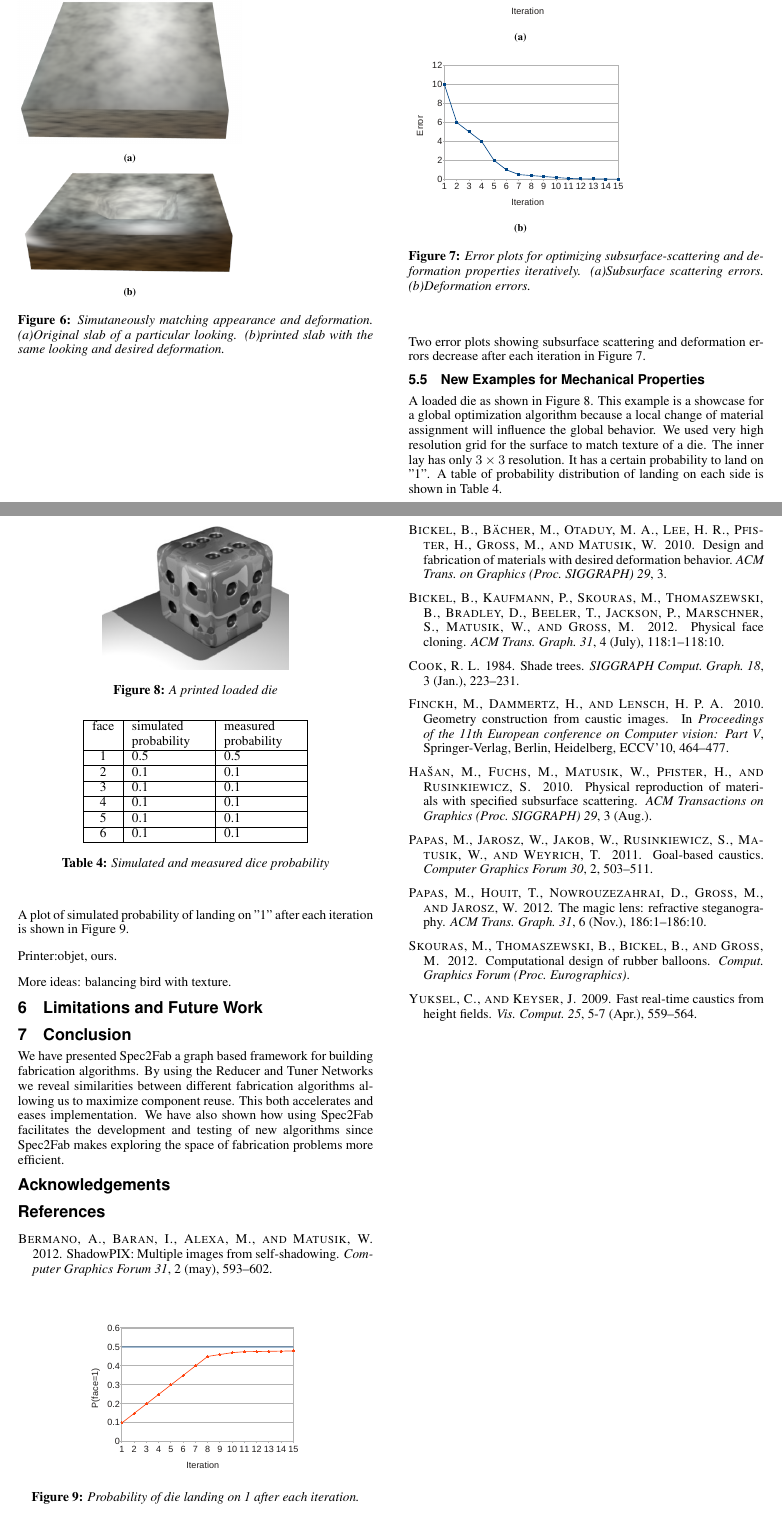
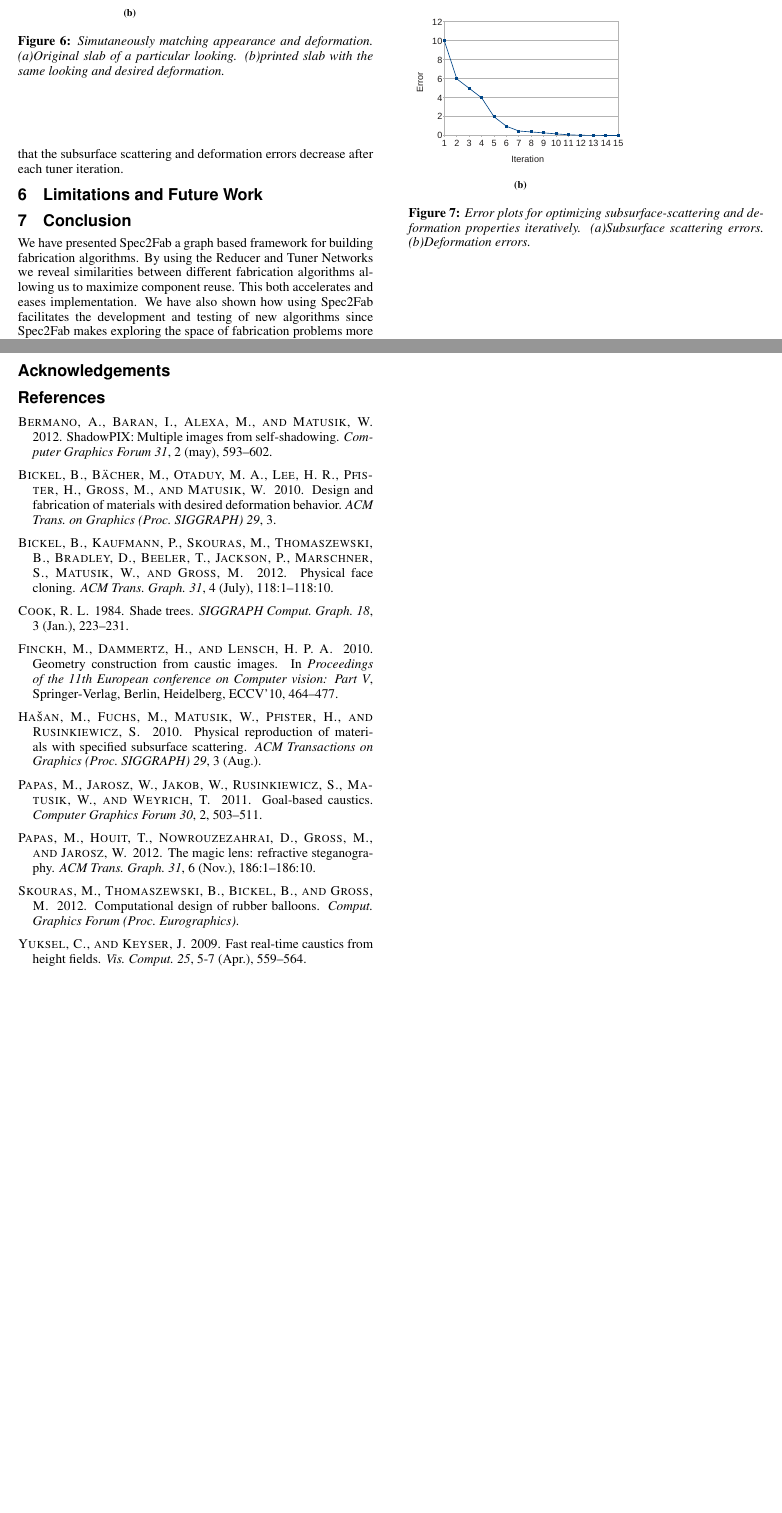
Before and after one commit to desaic/Spec2FabPaper, a LaTeX paper (paper.tex): two parts of pages 4 and 5 of 5, joined at a grey line, cut at the place of the change, the shorter picture padded with empty space. Compiled offline with pdfLaTeX.

Commit message:
Editing results

```diff
--- a/paper.tex
+++ b/paper.tex
@@ -490,7 +490,9 @@ In the second algorithm , we use subdivision surfaces to represent a smooth caus
 \subsection{Subsurface Scattering and Deformation}
 We first replicated \cite{Bickel:2010} to print materials with specified elasticity. We then combined it with subsurface scattering
 matching to print material that approximates both the subsurface scattering property and the deformation behavior. The result is shown in Figure~\ref{fig:deform}. In our case we perform coupling at the tuner level by alternating tuner execution for the two
-separate problems. This shows how our framework can facilitates the creation of new fabrication problems by allowing easy reuse of previous work and also providing a ``playground'' in which one can explore different computational approaches.
+separate problems. Here we see that our framework facilitates the creation of new fabrication problems by allowing easy reuse of previous work and also providing a ``playground'' in which one can explore different computational approaches. \autoref{fig:err} contains two error plots showing that the subsurface scattering and deformation errors decrease after each tuner iteration.
+
+
 %We tried different combinations of generators in this experiment.
 %We compared the performance of these different generator
 %in terms of run-time and error.
@@ -522,8 +524,6 @@ with the same looking and desired deformation.}
 \label{fig:deform}
 \end{figure}
 
-Two error plots showing subsurface scattering and deformation errors decrease
-after each iteration in Figure~\ref{fig:err}.
 
 \begin{figure}
 \begin{subfigure}[b]{0.3\textwidth}
@@ -545,77 +545,77 @@ iteratively. (a)Subsurface scattering errors. (b)Deformation errors.}
 \label{fig:err}
 \end{figure}
 
-\subsection{New Examples for Mechanical Properties}
-%Ball bounce to certain height. We used a higher resolution
-%grid for the out layer and very low resolution
-%for the inner mesh.
+%\subsection{New Examples for Mechanical Properties}
+%%Ball bounce to certain height. We used a higher resolution
+%%grid for the out layer and very low resolution
+%%for the inner mesh.
+%%
+%%A plot of bounce height after each iteration.
+%%The height and desired height is plotted in Figure~\ref{fig:ball}
+%%\begin{figure}
+%%	\centering
+%% 	\includegraphics[width=0.3\textwidth]{figure/ballHeight.pdf}
+%%\caption{Simulated height per-iteration of a ball bouncing after free-falling at 1 meter height.
+%%	Redline is desired height.}
+%%\label{fig:ball}
+%%\end{figure}
 %
-%A plot of bounce height after each iteration.
-%The height and desired height is plotted in Figure~\ref{fig:ball}
+%
+%A loaded die as shown in Figure~\ref{fig:die}.
+%This example is a showcase for a global optimization algorithm
+%because a local change of material assignment will influence the global behavior.
+%We used very high resolution grid for the surface to match texture
+%of a die. The inner lay has only $3\times 3$ resolution.
 %\begin{figure}
 %	\centering
-% 	\includegraphics[width=0.3\textwidth]{figure/ballHeight.pdf}
-%\caption{Simulated height per-iteration of a ball bouncing after free-falling at 1 meter height.
-%	Redline is desired height.}
-%\label{fig:ball}
+% 	\includegraphics[width=0.25\textwidth]{figure/die.png}
+%\caption{A printed loaded die}
+%\label{fig:die}
 %\end{figure}
-
-
-A loaded die as shown in Figure~\ref{fig:die}.
-This example is a showcase for a global optimization algorithm
-because a local change of material assignment will influence the global behavior.
-We used very high resolution grid for the surface to match texture
-of a die. The inner lay has only $3\times 3$ resolution.
-\begin{figure}
-	\centering
- 	\includegraphics[width=0.25\textwidth]{figure/die.png}
-\caption{A printed loaded die}
-\label{fig:die}
-\end{figure}
-It has a certain probability to land on "1".
-A table of probability distribution of landing on each side
-is shown in Table~\ref{tab:dice}.
-
-\begin{table}
-\centering
-  \begin{tabular}{ |c| p{0.7in} | p{0.7in} | }
-  \hline
-  face & simulated probability & measured probability\\
-  \hline
-  1 & 0.5 & 0.5\\
-  \hline
-  2 & 0.1 & 0.1\\
-  \hline
-  3 & 0.1 & 0.1\\
-  \hline
-  4 & 0.1 & 0.1\\
-  \hline
-  5 & 0.1 & 0.1\\
-  \hline
-  6 & 0.1 & 0.1\\
-
-  \hline
-  \end{tabular}
-  \caption{Simulated and measured dice probability}
-  \label{tab:dice}
-\end{table}
-
-A plot of simulated probability of landing on "1" after each iteration
-is shown in Figure~\ref{fig:dieErr}.
-
-\begin{figure}
-	\centering
- 	\includegraphics[width=0.3\textwidth]{figure/die.pdf}
-\caption{Probability of die landing on 1 after each iteration.}
-\label{fig:dieErr}
-\end{figure}
-
-Printer:objet, ours.
-
-More ideas:
-balancing bird with texture.
-%%\section{Possible Extension}
-%%UI to specify input deformation.
+%It has a certain probability to land on "1".
+%A table of probability distribution of landing on each side
+%is shown in Table~\ref{tab:dice}.
+%
+%\begin{table}
+%\centering
+%  \begin{tabular}{ |c| p{0.7in} | p{0.7in} | }
+%  \hline
+%  face & simulated probability & measured probability\\
+%  \hline
+%  1 & 0.5 & 0.5\\
+%  \hline
+%  2 & 0.1 & 0.1\\
+%  \hline
+%  3 & 0.1 & 0.1\\
+%  \hline
+%  4 & 0.1 & 0.1\\
+%  \hline
+%  5 & 0.1 & 0.1\\
+%  \hline
+%  6 & 0.1 & 0.1\\
+%
+%  \hline
+%  \end{tabular}
+%  \caption{Simulated and measured dice probability}
+%  \label{tab:dice}
+%\end{table}
+%
+%A plot of simulated probability of landing on "1" after each iteration
+%is shown in Figure~\ref{fig:dieErr}.
+%
+%\begin{figure}
+%	\centering
+% 	\includegraphics[width=0.3\textwidth]{figure/die.pdf}
+%\caption{Probability of die landing on 1 after each iteration.}
+%\label{fig:dieErr}
+%\end{figure}
+%
+%Printer:objet, ours.
+%
+%More ideas:
+%balancing bird with texture.
+%%%\section{Possible Extension}
+%%%UI to specify input deformation.
 \section{Limitations and Future Work}
 
 
```
Also changed, not shown: paper.tex (8 more changed lines).
